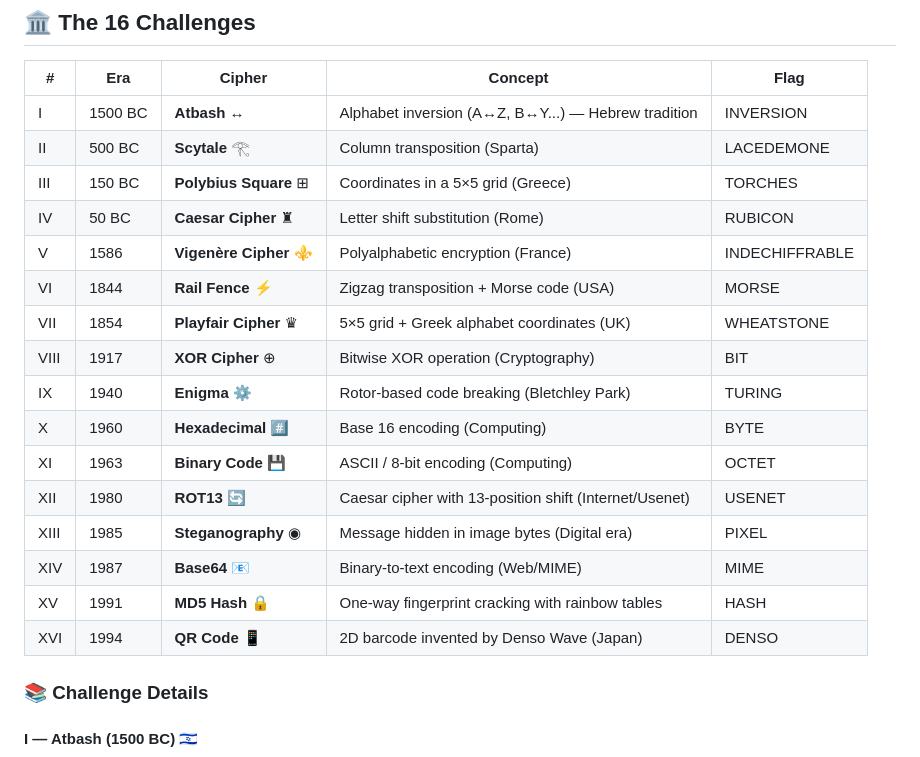
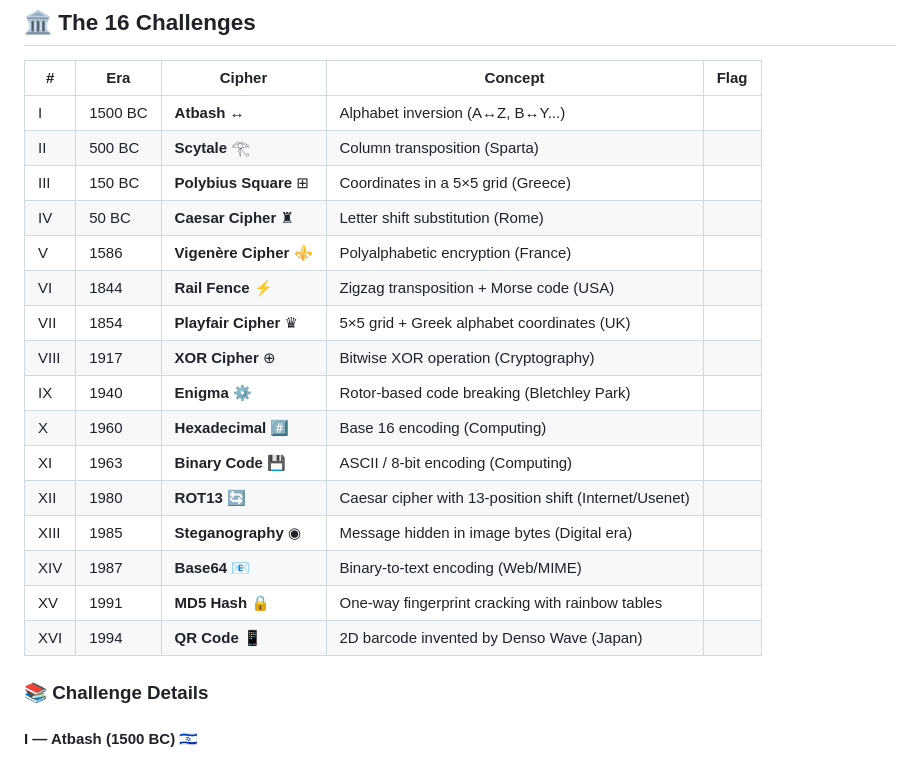
Before and after one commit to Anadema/Cryptographia, a Markdown page: README.md, the part around the change. Rendered like a GitHub page.

```diff
--- a/README.md
+++ b/README.md
@@ -19,22 +19,22 @@ Cryptographia is an educational web game featuring **16 progressive cryptographi
 
 | # | Era | Cipher | Concept | Flag |
 |---|-----|--------|---------|------|
-| I | 1500 BC | **Atbash** ↔ | Alphabet inversion (A↔Z, B↔Y...) — Hebrew tradition | INVERSION |
-| II | 500 BC | **Scytale** 𓂀 | Column transposition (Sparta) | LACEDEMONE |
-| III | 150 BC | **Polybius Square** ⊞ | Coordinates in a 5×5 grid (Greece) | TORCHES |
-| IV | 50 BC | **Caesar Cipher** ♜ | Letter shift substitution (Rome) | RUBICON |
-| V | 1586 | **Vigenère Cipher** ⚜ | Polyalphabetic encryption (France) | INDECHIFFRABLE |
-| VI | 1844 | **Rail Fence** ⚡ | Zigzag transposition + Morse code (USA) | MORSE |
-| VII | 1854 | **Playfair Cipher** ♛ | 5×5 grid + Greek alphabet coordinates (UK) | WHEATSTONE |
-| VIII | 1917 | **XOR Cipher** ⊕ | Bitwise XOR operation (Cryptography) | BIT |
-| IX | 1940 | **Enigma** ⚙ | Rotor-based code breaking (Bletchley Park) | TURING |
-| X | 1960 | **Hexadecimal** #️⃣ | Base 16 encoding (Computing) | BYTE |
-| XI | 1963 | **Binary Code** 💾 | ASCII / 8-bit encoding (Computing) | OCTET |
-| XII | 1980 | **ROT13** 🔄 | Caesar cipher with 13-position shift (Internet/Usenet) | USENET |
-| XIII | 1985 | **Steganography** ◉ | Message hidden in image bytes (Digital era) | PIXEL |
-| XIV | 1987 | **Base64** 📧 | Binary-to-text encoding (Web/MIME) | MIME |
-| XV | 1991 | **MD5 Hash** 🔒 | One-way fingerprint cracking with rainbow tables | HASH |
-| XVI | 1994 | **QR Code** 📱 | 2D barcode invented by Denso Wave (Japan) | DENSO |
+| I | 1500 BC | **Atbash** ↔ | Alphabet inversion (A↔Z, B↔Y...)
+| II | 500 BC | **Scytale** 𓂀 | Column transposition (Sparta)
+| III | 150 BC | **Polybius Square** ⊞ | Coordinates in a 5×5 grid (Greece)
+| IV | 50 BC | **Caesar Cipher** ♜ | Letter shift substitution (Rome)
+| V | 1586 | **Vigenère Cipher** ⚜ | Polyalphabetic encryption (France)
+| VI | 1844 | **Rail Fence** ⚡ | Zigzag transposition + Morse code (USA)
+| VII | 1854 | **Playfair Cipher** ♛ | 5×5 grid + Greek alphabet coordinates (UK)
+| VIII | 1917 | **XOR Cipher** ⊕ | Bitwise XOR operation (Cryptography)
+| IX | 1940 | **Enigma** ⚙ | Rotor-based code breaking (Bletchley Park)
+| X | 1960 | **Hexadecimal** #️⃣ | Base 16 encoding (Computing)
+| XI | 1963 | **Binary Code** 💾 | ASCII / 8-bit encoding (Computing)
+| XII | 1980 | **ROT13** 🔄 | Caesar cipher with 13-position shift (Internet/Usenet)
+| XIII | 1985 | **Steganography** ◉ | Message hidden in image bytes (Digital era)
+| XIV | 1987 | **Base64** 📧 | Binary-to-text encoding (Web/MIME)
+| XV | 1991 | **MD5 Hash** 🔒 | One-way fingerprint cracking with rainbow tables
+| XVI | 1994 | **QR Code** 📱 | 2D barcode invented by Denso Wave (Japan)
 
 ### 📚 Challenge Details
 
```
